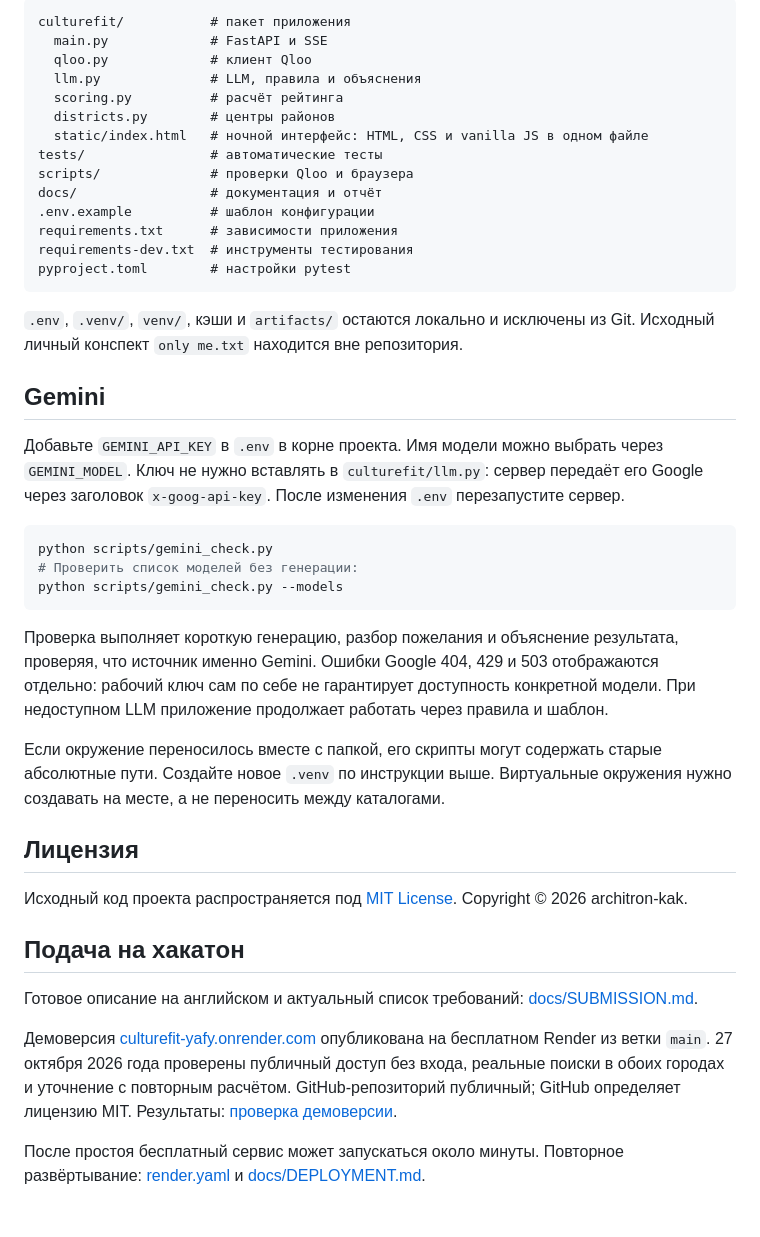
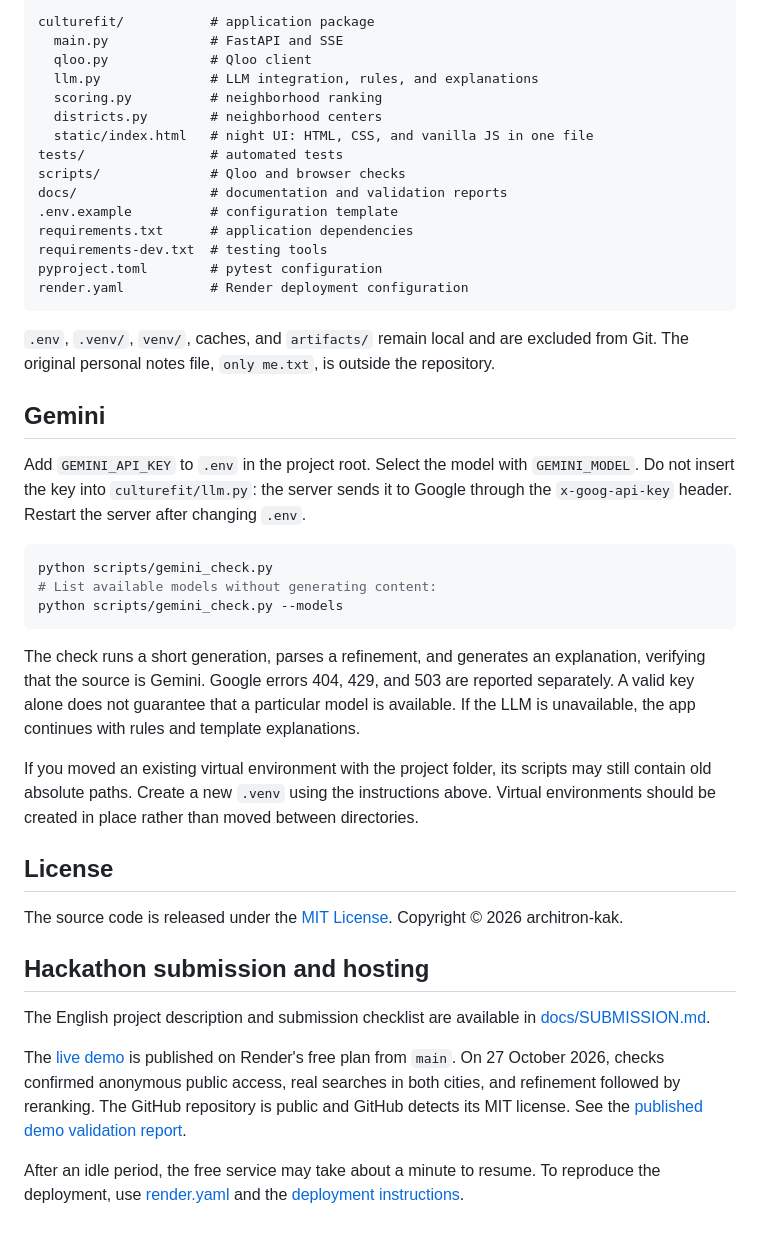
Before and after one commit to architron-kak/CultureFit, a Markdown page: README.md, the part around one of its changes. GitHub-like rendering.

Commit message:
Translate the project README into English

````diff
--- a/README.md
+++ b/README.md
@@ -119,60 +157,65 @@ MapLibre при доступном CDN. Артефакты сохраняютс
 
 ```text
-culturefit/           # пакет приложения
-  main.py             # FastAPI и SSE
-  qloo.py             # клиент Qloo
-  llm.py              # LLM, правила и объяснения
-  scoring.py          # расчёт рейтинга
-  districts.py        # центры районов
-  static/index.html   # ночной интерфейс: HTML, CSS и vanilla JS в одном файле
-tests/                # автоматические тесты
-scripts/              # проверки Qloo и браузера
-docs/                 # документация и отчёт
-.env.example          # шаблон конфигурации
-requirements.txt      # зависимости приложения
-requirements-dev.txt  # инструменты тестирования
-pyproject.toml        # настройки pytest
+culturefit/           # application package
+  main.py             # FastAPI and SSE
+  qloo.py             # Qloo client
+  llm.py              # LLM integration, rules, and explanations
+  scoring.py          # neighborhood ranking
+  districts.py        # neighborhood centers
+  static/index.html   # night UI: HTML, CSS, and vanilla JS in one file
+tests/                # automated tests
+scripts/              # Qloo and browser checks
+docs/                 # documentation and validation reports
+.env.example          # configuration template
+requirements.txt      # application dependencies
+requirements-dev.txt  # testing tools
+pyproject.toml        # pytest configuration
+render.yaml           # Render deployment configuration
 ```
 
-`.env`, `.venv/`, `venv/`, кэши и `artifacts/` остаются локально и исключены из Git.
-Исходный личный конспект `only me.txt` находится вне репозитория.
+`.env`, `.venv/`, `venv/`, caches, and `artifacts/` remain local and are excluded
+from Git. The original personal notes file, `only me.txt`, is outside the repository.
 
 ## Gemini
 
-Добавьте `GEMINI_API_KEY` в `.env` в корне проекта. Имя модели можно выбрать через
-`GEMINI_MODEL`. Ключ не нужно вставлять в `culturefit/llm.py`: сервер передаёт его
-Google через заголовок `x-goog-api-key`. После изменения `.env` перезапустите сервер.
+Add `GEMINI_API_KEY` to `.env` in the project root. Select the model with
+`GEMINI_MODEL`. Do not insert the key into `culturefit/llm.py`: the server sends
+it to Google through the `x-goog-api-key` header. Restart the server after
+changing `.env`.
 
 ```bash
 python scripts/gemini_check.py
-# Проверить список моделей без генерации:
+# List available models without generating content:
 python scripts/gemini_check.py --models
 ```
 
-Проверка выполняет короткую генерацию, разбор пожелания и объяснение результата,
-проверяя, что источник именно Gemini. Ошибки Google 404, 429 и 503 отображаются
-отдельно: рабочий ключ сам по себе не гарантирует доступность конкретной модели.
-При недоступном LLM приложение продолжает работать через правила и шаблон.
+The check runs a short generation, parses a refinement, and generates an
+explanation, verifying that the source is Gemini. Google errors 404, 429, and
+503 are reported separately. A valid key alone does not guarantee that a
+particular model is available. If the LLM is unavailable, the app continues
+with rules and template explanations.
 
-Если окружение переносилось вместе с папкой, его скрипты могут содержать старые
-абсолютные пути. Создайте новое `.venv` по инструкции выше. Виртуальные окружения
-нужно создавать на месте, а не переносить между каталогами.
+If you moved an existing virtual environment with the project folder, its
+scripts may still contain old absolute paths. Create a new `.venv` using the
+instructions above. Virtual environments should be created in place rather
+than moved between directories.
 
-## Лицензия
+## License
 
-Исходный код проекта распространяется под [MIT License](LICENSE).
+The source code is released under the [MIT License](LICENSE).
 Copyright © 2026 architron-kak.
 
-## Подача на хакатон
+## Hackathon submission and hosting
 
-Готовое описание на английском и актуальный список требований:
+The English project description and submission checklist are available in
 [docs/SUBMISSION.md](docs/SUBMISSION.md).
 
-Демоверсия [culturefit-yafy.onrender.com](https://culturefit-yafy.onrender.com)
-опубликована на бесплатном Render из ветки `main`.
-27 октября 2026 года проверены публичный доступ без входа, реальные поиски
-в обоих городах и уточнение с повторным расчётом. GitHub-репозиторий публичный;
-GitHub определяет лицензию MIT. Результаты: [проверка демоверсии](docs/PUBLIC_DEMO_VALIDATION.md).
+The [live demo](https://culturefit-yafy.onrender.com) is published on Render's
+free plan from `main`. On 27 October 2026, checks confirmed anonymous public
+access, real searches in both cities, and refinement followed by reranking.
+The GitHub repository is public and GitHub detects its MIT license. See the
+[published demo validation report](docs/PUBLIC_DEMO_VALIDATION.md).
 
-После простоя бесплатный сервис может запускаться около минуты.
-Повторное развёртывание: [render.yaml](render.yaml) и [docs/DEPLOYMENT.md](docs/DEPLOYMENT.md).
+After an idle period, the free service may take about a minute to resume.
+To reproduce the deployment, use [render.yaml](render.yaml) and the
+[deployment instructions](docs/DEPLOYMENT.md).
````
Also changed, not shown: other parts of README.md (+113 -75 lines).
